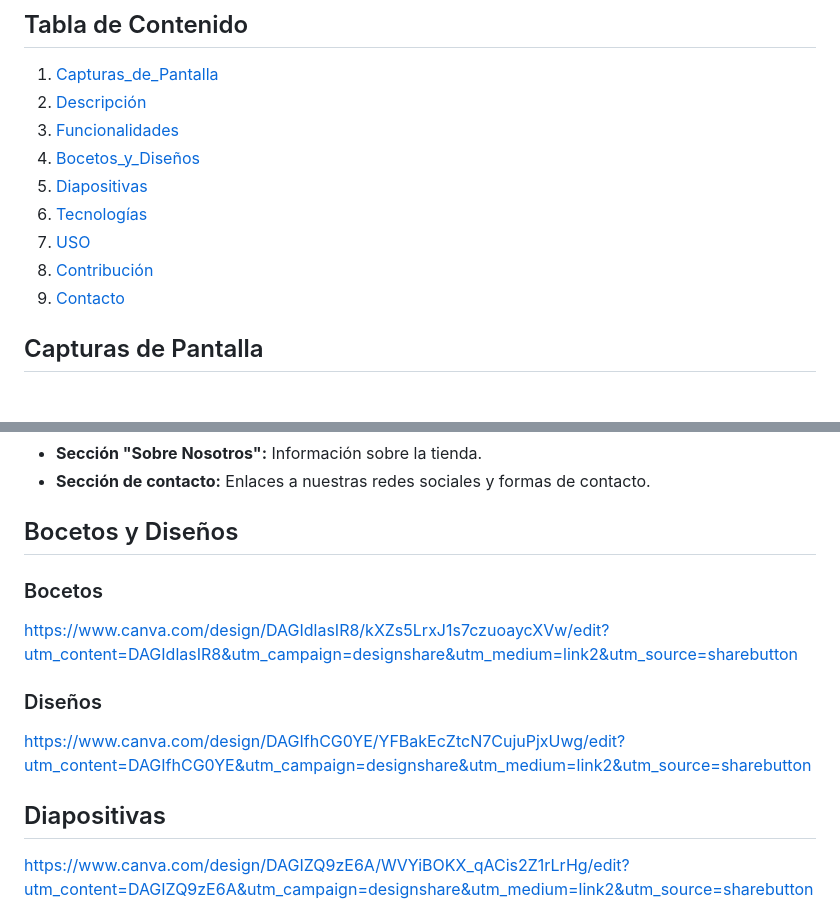
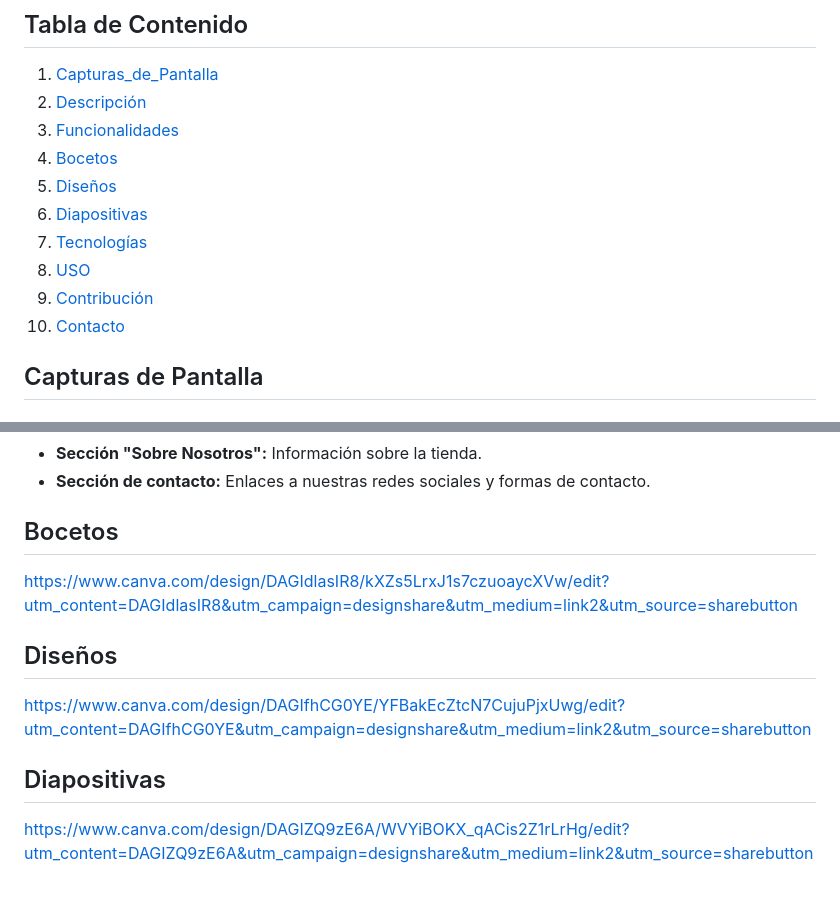
Before and after one commit to AlexisH28/PROYECTO-FILTRO_HERNANDEZALEXIS_TOCORARAFAEL, a Markdown page: README.md, 2 parts joined by grey strips. Drawn GitHub-style.

```diff
--- a/README.md
+++ b/README.md
@@ -5,12 +5,13 @@
 1. [Capturas_de_Pantalla](#CapturasdePantalla)
 2. [Descripción](#Descripción)
 3. [Funcionalidades](#Funcionalidades)
-4. [Bocetos_y_Diseños](#Bocetos_y_Diseños)
-5. [Diapositivas](#Diapositivas)
-6. [Tecnologías](#Tecnologías)
-7. [USO](#USO)
-8. [Contribución](#Contribución)
-9. [Contacto](#Contacto)
+4. [Bocetos](#Bocetos)
+5. [Diseños](#Diseños)
+6. [Diapositivas](#Diapositivas)
+7. [Tecnologías](#Tecnologías)
+8. [USO](#USO)
+9. [Contribución](#Contribución)
+10. [Contacto](#Contacto)
 
 ## Capturas de Pantalla
 
@@ -44,15 +45,16 @@ Este proyecto es una página web orientada a móviles diseñada para vender prod
 - **Sección "Sobre Nosotros":** Información sobre la tienda.
 - **Sección de contacto:** Enlaces a nuestras redes sociales y formas de contacto.
 
-## Bocetos y Diseños
+## Bocetos
 
-### Bocetos
 https://www.canva.com/design/DAGIdlasIR8/kXZs5LrxJ1s7czuoaycXVw/edit?utm_content=DAGIdlasIR8&utm_campaign=designshare&utm_medium=link2&utm_source=sharebutton
 
-### Diseños
+## Diseños
+
 https://www.canva.com/design/DAGIfhCG0YE/YFBakEcZtcN7CujuPjxUwg/edit?utm_content=DAGIfhCG0YE&utm_campaign=designshare&utm_medium=link2&utm_source=sharebutton
 
 ## Diapositivas
+
 https://www.canva.com/design/DAGIZQ9zE6A/WVYiBOKX_qACis2Z1rLrHg/edit?utm_content=DAGIZQ9zE6A&utm_campaign=designshare&utm_medium=link2&utm_source=sharebutton
 
 ## Tecnologías
```
